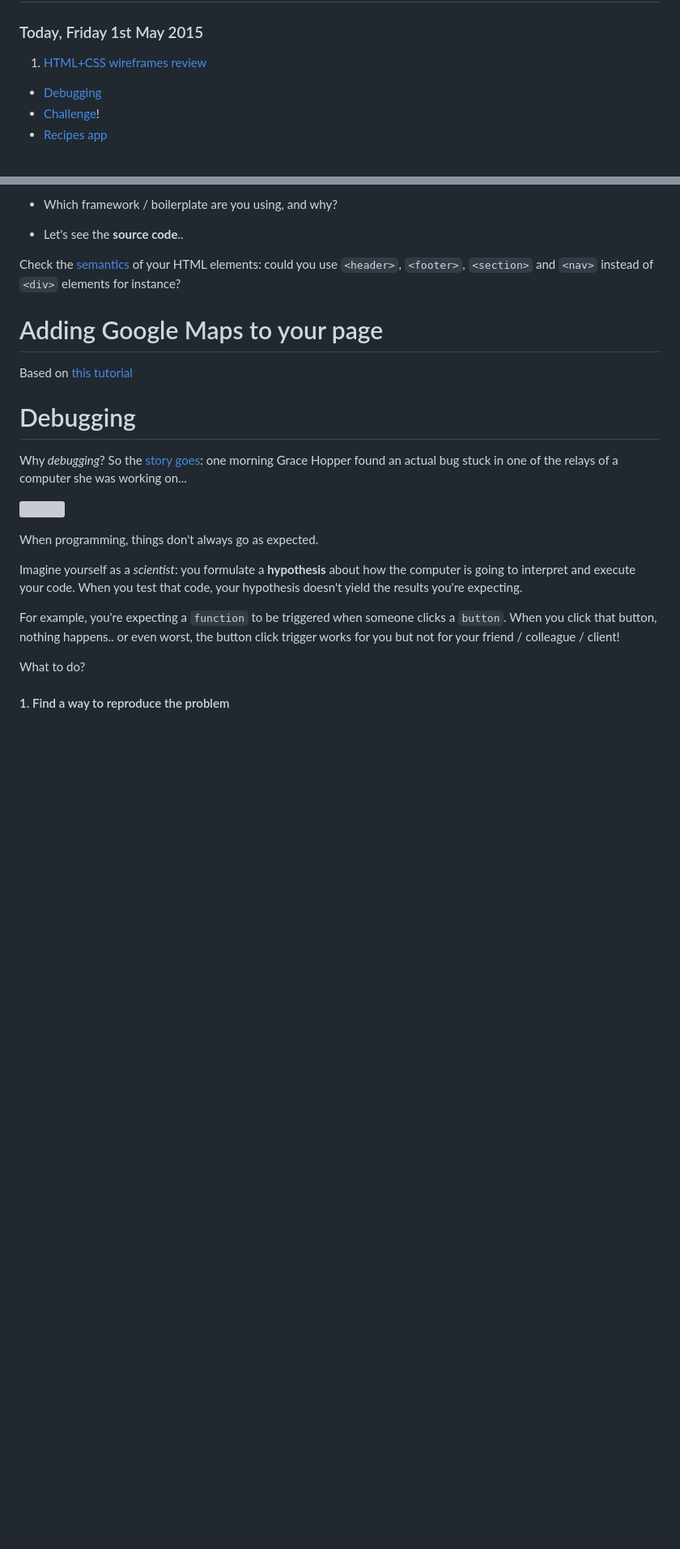
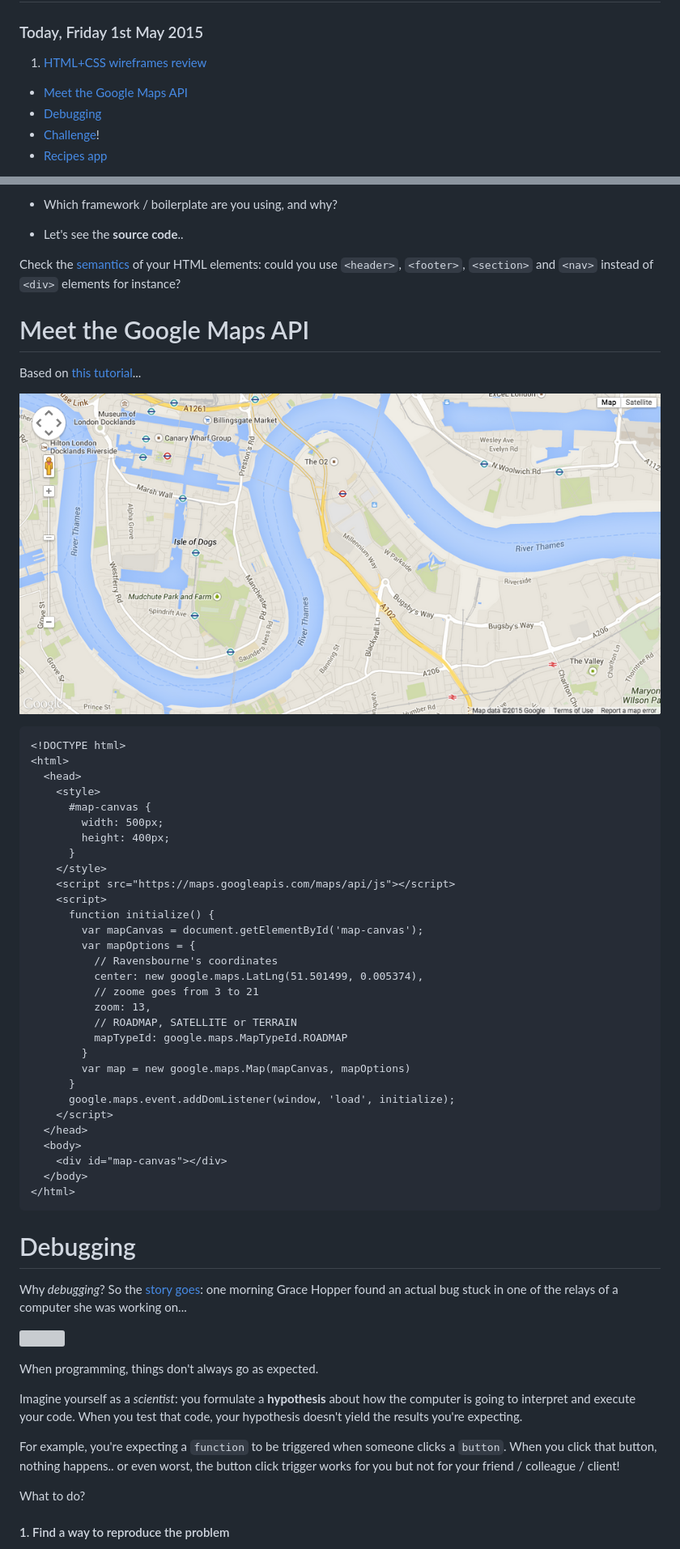
Before and after one commit to RavensbourneWebMedia/Web-development-workshop, a Markdown page: sessions/week-12.md, 2 parts joined by grey strips. Shown: that part at 81% size. GitHub-like rendering; pictures changed too: sessions/assets/google-map.png (added); blank space fills up the shorter version; grey boxes are pictures that could not be loaded.

Commit message:
Added Google Maps API tutorial

````diff
--- a/sessions/week-12.md
+++ b/sessions/week-12.md
@@ -3,6 +3,7 @@
 ### Today, Friday 1st May 2015
 
 1. [HTML+CSS wireframes review](#wireframes-review)
+* [Meet the Google Maps API](#meet-the-google-maps-api)
 * [Debugging](#debugging)
 * [Challenge](#debugging-challenge)!
 * [Recipes app](#recipes-app)
@@ -29,9 +30,45 @@ Your [homework](#assignment)!
 Check the [semantics](http://www.w3schools.com/html/html5_semantic_elements.asp) of your HTML elements: could you use `<header>`, `<footer>`, `<section>` and `<nav>` instead of `<div>` elements for instance?
 
 
-# Adding Google Maps to your page
+# Meet the Google Maps API
 
-Based on [this tutorial](https://developers.google.com/maps/tutorials/fundamentals/adding-a-google-map)
+Based on [this tutorial](https://developers.google.com/maps/tutorials/fundamentals/adding-a-google-map)...
+
+![](assets/google-map.png)
+
+
+```html
+<!DOCTYPE html>
+<html>
+  <head>
+    <style>
+      #map-canvas {
+        width: 500px;
+        height: 400px;
+      }
+    </style>
+    <script src="https://maps.googleapis.com/maps/api/js"></script>
+    <script>
+      function initialize() {
+        var mapCanvas = document.getElementById('map-canvas');
+        var mapOptions = {
+          // Ravensbourne's coordinates
+          center: new google.maps.LatLng(51.501499, 0.005374),
+          // zoome goes from 3 to 21
+          zoom: 13,
+          // ROADMAP, SATELLITE or TERRAIN
+          mapTypeId: google.maps.MapTypeId.ROADMAP
+        }
+        var map = new google.maps.Map(mapCanvas, mapOptions)
+      }
+      google.maps.event.addDomListener(window, 'load', initialize);
+    </script>
+  </head>
+  <body>
+    <div id="map-canvas"></div>
+  </body>
+</html>
+```
 
 
 
````
